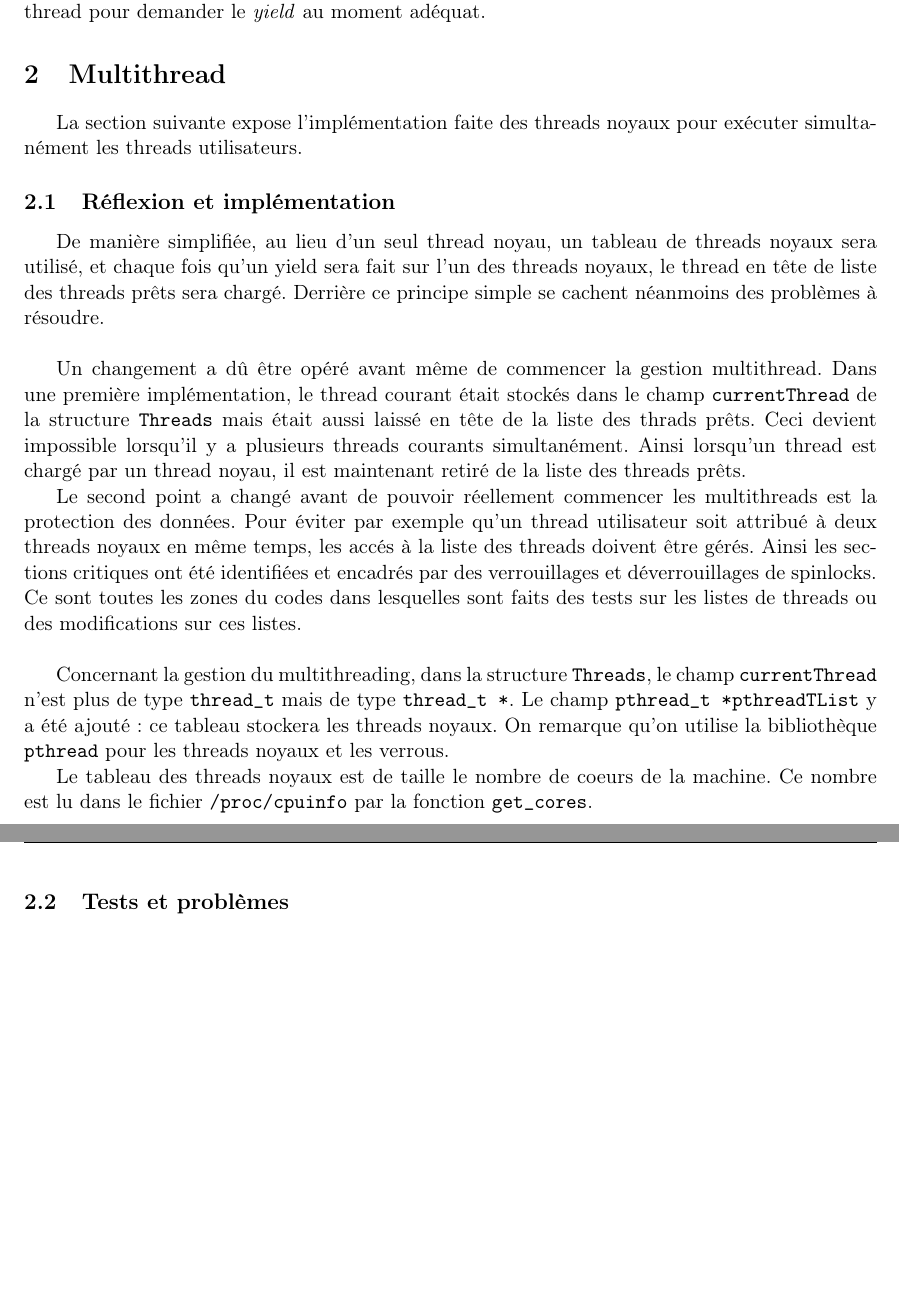
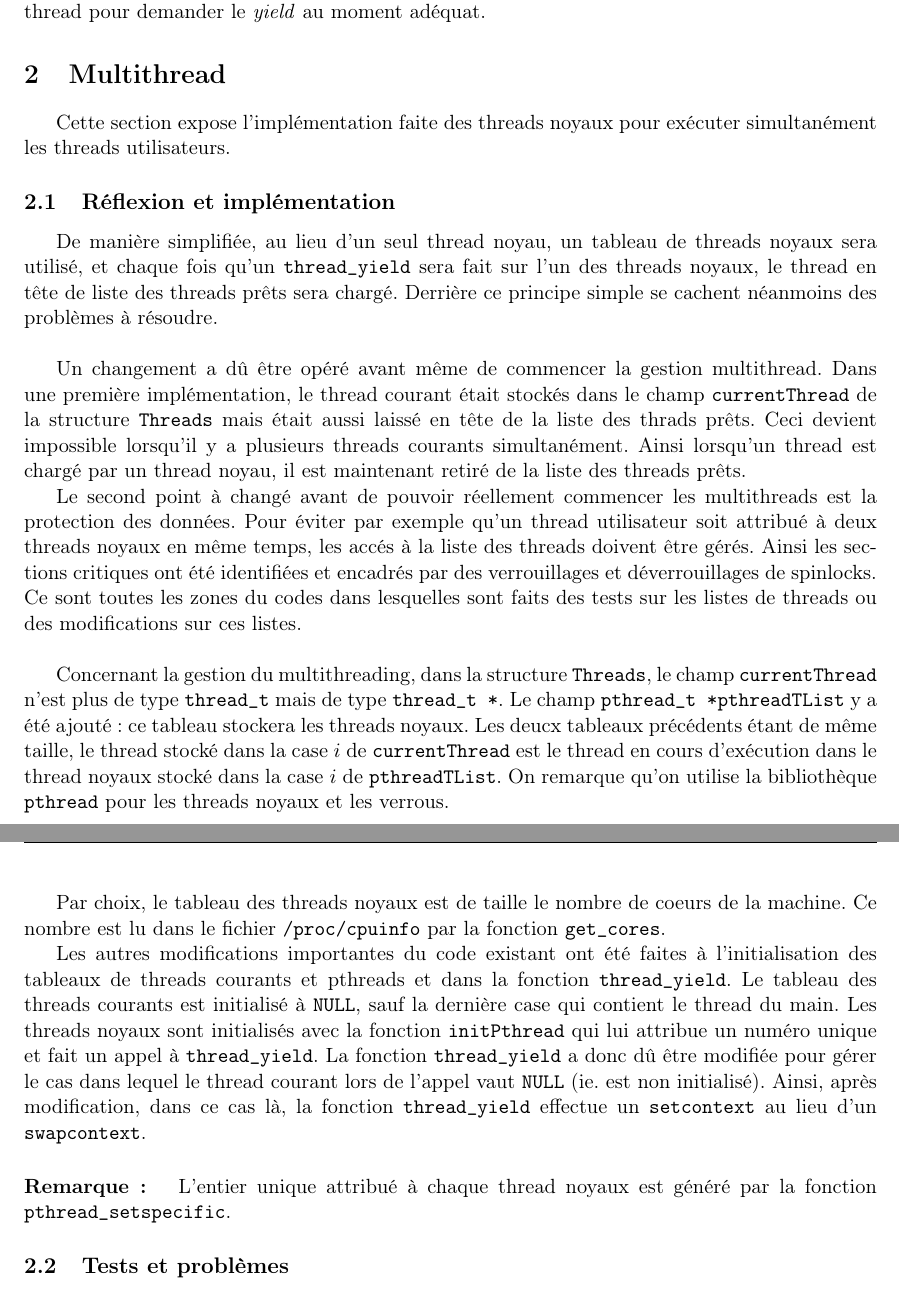
Before and after one commit to julienc91/it202-projet-systeme, a LaTeX document (rapport/rapport.tex): two parts of pages 3 and 4 of 4, joined at a grey line, cut so that both start at the same text, the shorter picture padded with empty space. Compiled offline with pdfLaTeX.

Commit message:
rapport multithread

```diff
--- a/rapport/rapport.tex
+++ b/rapport/rapport.tex
@@ -137,27 +137,25 @@ La raison pour laquelle cette version n'a pas été celle qui a été initialeme
 
 \section{Multithread}
 
-La section suivante expose l'implémentation faite des threads noyaux pour exécuter simultanément les threads utilisateurs.
+Cette section expose l'implémentation faite des threads noyaux pour exécuter simultanément les threads utilisateurs.
 
 \subsection{Réflexion et implémentation}
 
-De manière simplifiée, au lieu d'un seul thread noyau, un tableau de threads noyaux sera utilisé, et chaque fois qu'un yield sera fait sur l'un des threads noyaux, le thread en tête de liste des threads prêts sera chargé. Derrière ce principe simple se cachent néanmoins des problèmes à résoudre.\\
+De manière simplifiée, au lieu d'un seul thread noyau, un tableau de threads noyaux sera utilisé, et chaque fois qu'un \texttt{thread\_yield} sera fait sur l'un des threads noyaux, le thread en tête de liste des threads prêts sera chargé. Derrière ce principe simple se cachent néanmoins des problèmes à résoudre.\\
 
 Un changement a dû être opéré avant même de commencer la gestion multithread. Dans une première implémentation, le thread courant était stockés dans le champ \texttt{currentThread} de la structure \texttt{Threads} mais était aussi laissé en tête de la liste des thrads prêts. Ceci devient impossible lorsqu'il y a plusieurs threads courants simultanément. Ainsi lorsqu'un thread est chargé par un thread noyau, il est maintenant retiré de la liste des threads prêts.
 
-Le second point a changé avant de pouvoir réellement commencer les multithreads est la protection des données. Pour éviter par exemple qu'un thread utilisateur soit attribué à deux threads noyaux en même temps, les accés à la liste des threads doivent être gérés. Ainsi les sections critiques ont été identifiées et encadrés par des verrouillages et déverrouillages de spinlocks. Ce sont toutes les zones du codes dans lesquelles sont faits des tests sur les listes de threads ou des modifications sur ces listes.\\
+Le second point à changé avant de pouvoir réellement commencer les multithreads est la protection des données. Pour éviter par exemple qu'un thread utilisateur soit attribué à deux threads noyaux en même temps, les accés à la liste des threads doivent être gérés. Ainsi les sections critiques ont été identifiées et encadrés par des verrouillages et déverrouillages de spinlocks. Ce sont toutes les zones du codes dans lesquelles sont faits des tests sur les listes de threads ou des modifications sur ces listes.\\
 
-Concernant la gestion du multithreading, dans la structure \texttt{Threads}, le champ \texttt{currentThread} n'est plus de type \texttt{thread\_t} mais de type \texttt{thread\_t *}. Le champ \texttt{pthread\_t *pthreadTList} y a été ajouté : ce tableau stockera les threads noyaux. On remarque qu'on utilise la bibliothèque \texttt{pthread} pour les threads noyaux et les verrous.
+Concernant la gestion du multithreading, dans la structure \texttt{Threads}, le champ \texttt{currentThread} n'est plus de type \texttt{thread\_t} mais de type \texttt{thread\_t *}. Le champ \texttt{pthread\_t *pthreadTList} y a été ajouté : ce tableau stockera les threads noyaux. Les deucx tableaux précédents étant de même taille, le thread stocké dans la case $i$ de \texttt{currentThread} est le thread en cours d'exécution dans le thread noyaux stocké dans la case $i$ de \texttt{pthreadTList}. On remarque qu'on utilise la bibliothèque \texttt{pthread} pour les threads noyaux et les verrous.
 
-Le tableau des threads noyaux est de taille le nombre de coeurs de la machine. Ce nombre est lu dans le fichier \texttt{/proc/cpuinfo} par la fonction \texttt{get\_cores}.
+Par choix, le tableau des threads noyaux est de taille le nombre de coeurs de la machine. Ce nombre est lu dans le fichier \texttt{/proc/cpuinfo} par la fonction \texttt{get\_cores}.
 
+Les autres modifications importantes du code existant ont été faites à l'initialisation des tableaux de threads courants et pthreads et dans la fonction \texttt{thread\_yield}. Le tableau des threads courants est initialisé à \texttt{NULL}, sauf la dernière case qui contient le thread du main. Les threads noyaux sont initialisés avec la fonction \texttt{initPthread} qui lui attribue un numéro unique et fait un appel à \texttt{thread\_yield}. La fonction \texttt{thread\_yield} a donc dû être modifiée pour gérer le cas dans lequel le thread courant lors de l'appel vaut \texttt{NULL} (ie. est non initialisé). Ainsi, après modification, dans ce cas là, la fonction \texttt{thread\_yield} effectue un \texttt{setcontext} au lieu d'un \texttt{swapcontext}.
 
-\iffalse
-Initialisation
-thread Yield
+\paragraph{Remarque : }
 
-Utilisation d'un entier pour identifier les threads avec setspecific et getspecific
-\fi
+L'entier unique attribué à chaque thread noyaux est généré par la fonction \texttt{pthread\_setspecific}.
 
 \subsection{Tests et problèmes}
 
```
